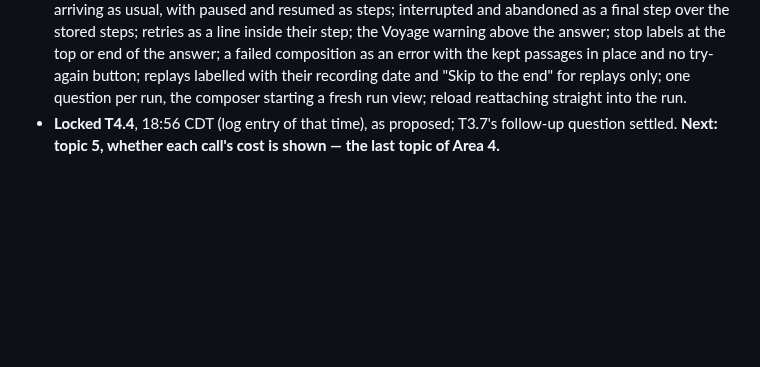
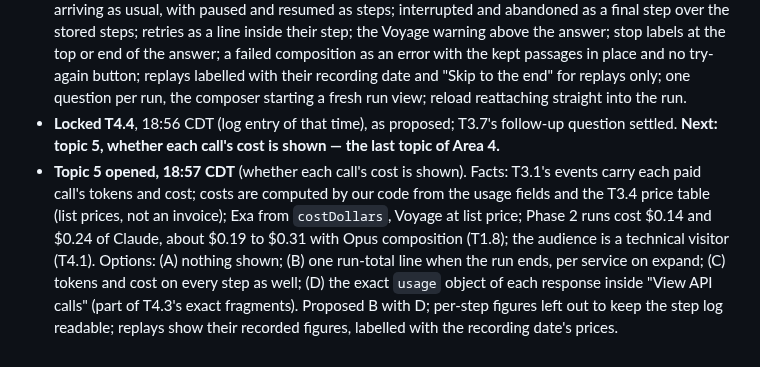
Before and after one commit to NguyenTran2002/probable-clause, a Markdown page: docs/design/phase3-working.md, the part around the change. Rendered like a GitHub page; blank space fills up the shorter version.

Commit message:
Phase 3 working doc: topic 5 opened, cost shown or not
Co-Authored-By: Claude Opus 5.5 <noreply@anthropic.com>

```diff
--- a/docs/design/phase3-working.md
+++ b/docs/design/phase3-working.md
@@ -318,3 +318,4 @@ Facts in brief §7, the frontend direction folded into `BUILD_LOG.md` (Oct 23, 2
 - **Locked T4.3**, 18:54 CDT (log entry of that time), the seven changes, 6(a) and 7(b); T3.1 marked amended. **Next: topic 4, new pieces in the prototype's style.**
 - **Topic 4 opened, 18:55 CDT** (new pieces in the prototype's style). Read in the prototype's `index.html`: a status line (`#status`) in the dock above the composer; the composer's placeholder "Ask another question" and a "Skip to the end" button; the landing's recorded-run chips; the disclaimer with folded "Sources and credits" under the composer. Proposed homes, every piece in existing elements and styles: waking and the long wait in the thread and status line; paused by a cap on the landing (input disabled, chips live) and as a final step if `POST /runs` refuses; reconnecting in the status line, missed steps then arriving as usual, with paused and resumed as steps; interrupted and abandoned as a final step over the stored steps; retries as a line inside their step; the Voyage warning above the answer; stop labels at the top or end of the answer; a failed composition as an error with the kept passages in place and no try-again button; replays labelled with their recording date and "Skip to the end" for replays only; one question per run, the composer starting a fresh run view; reload reattaching straight into the run.
 - **Locked T4.4**, 18:56 CDT (log entry of that time), as proposed; T3.7's follow-up question settled. **Next: topic 5, whether each call's cost is shown — the last topic of Area 4.**
+- **Topic 5 opened, 18:57 CDT** (whether each call's cost is shown). Facts: T3.1's events carry each paid call's tokens and cost; costs are computed by our code from the usage fields and the T3.4 price table (list prices, not an invoice); Exa from `costDollars`, Voyage at list price; Phase 2 runs cost $0.14 and $0.24 of Claude, about $0.19 to $0.31 with Opus composition (T1.8); the audience is a technical visitor (T4.1). Options: (A) nothing shown; (B) one run-total line when the run ends, per service on expand; (C) tokens and cost on every step as well; (D) the exact `usage` object of each response inside "View API calls" (part of T4.3's exact fragments). Proposed B with D; per-step figures left out to keep the step log readable; replays show their recorded figures, labelled with the recording date's prices.
```
